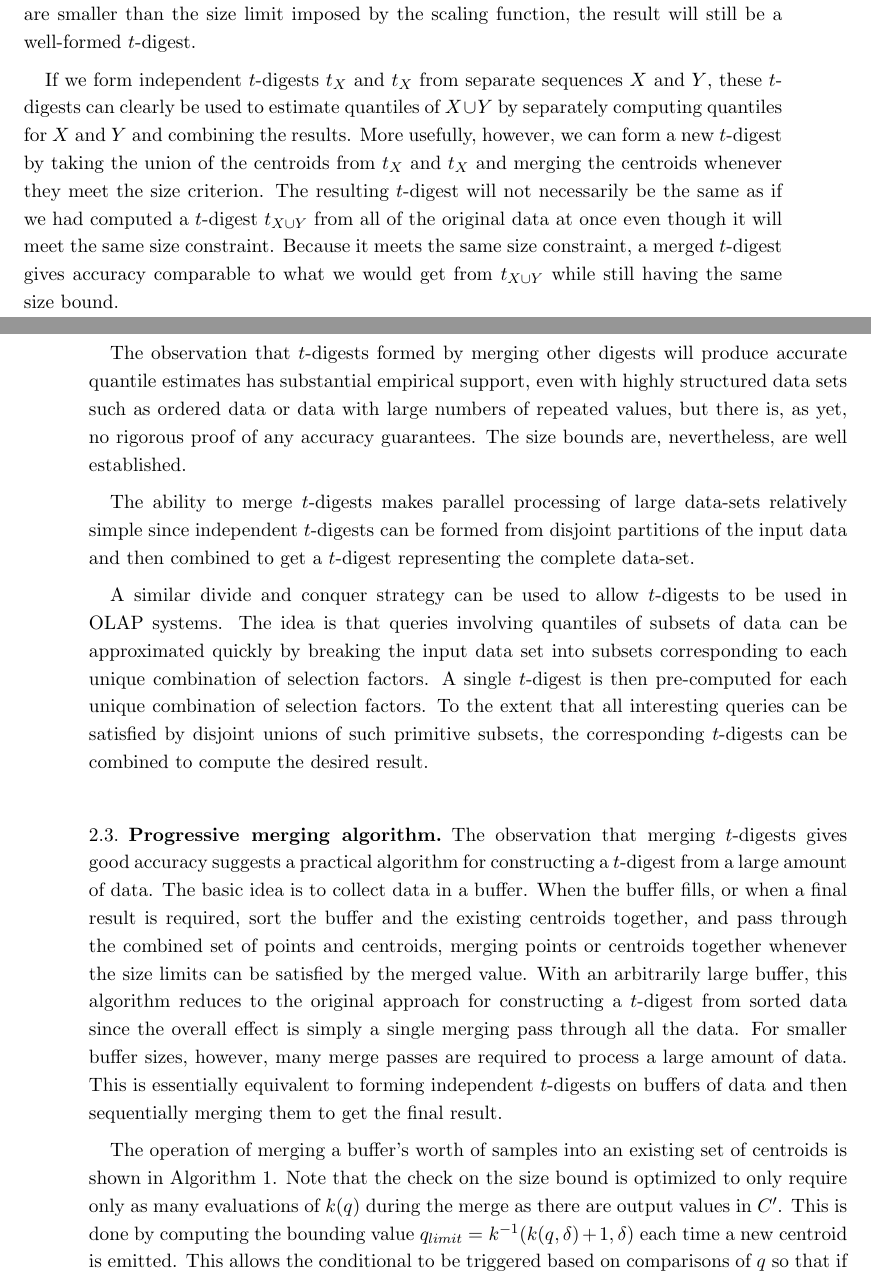
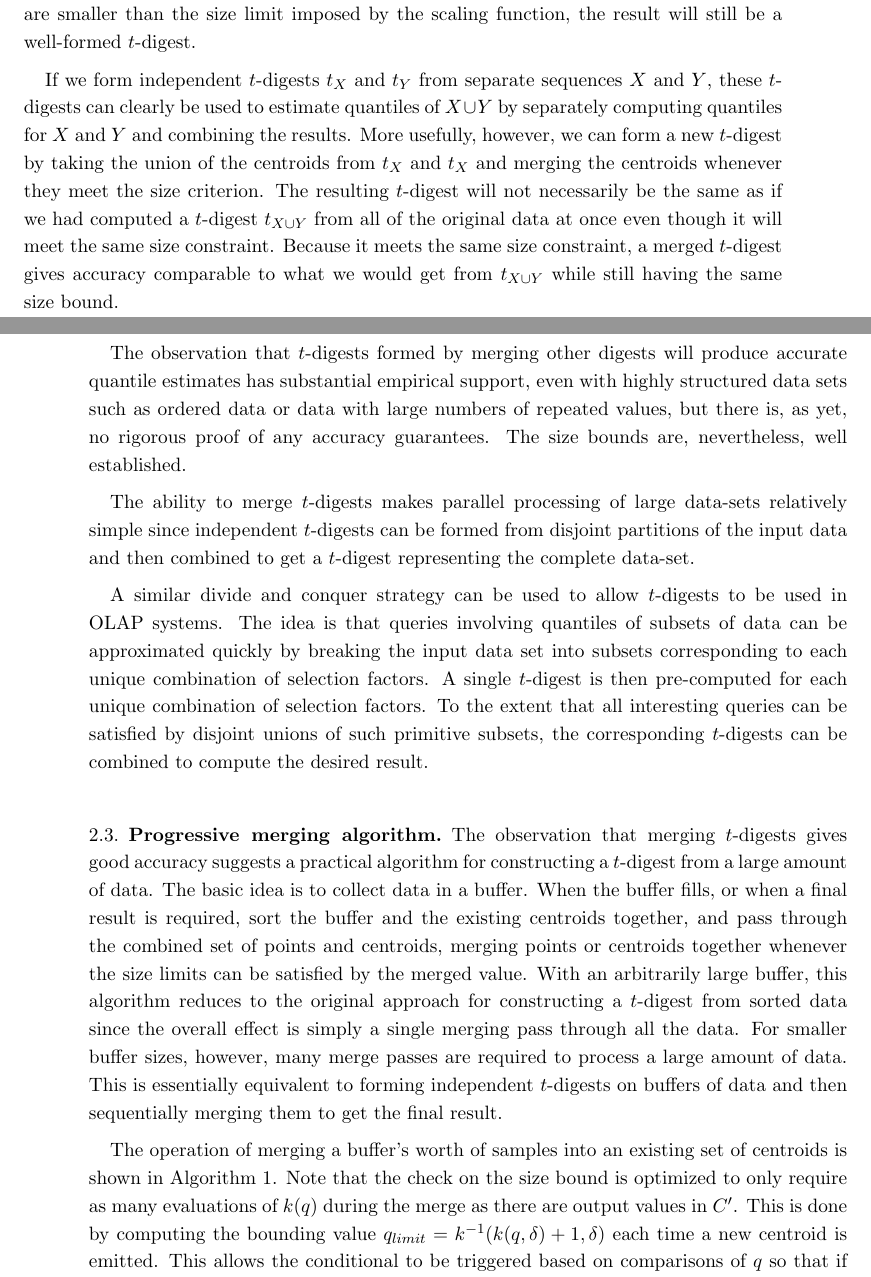
Before and after one commit to tdunning/t-digest, a LaTeX paper (docs/t-digest-paper/histo.tex): two parts of pages 7 and 8 of 23, joined at a grey line, cut so that both start at the same text. Compiled offline with pdfLaTeX.

Commit message:
Fix typos

```diff
--- a/docs/t-digest-paper/histo.tex
+++ b/docs/t-digest-paper/histo.tex
@@ -114,9 +114,9 @@ Of course, since we have to put every sample into some bin, filling some bins wi
 \subsection{Merging independent $t$-digests}
 In the previous section, the algorithm for forming a $t$-digest took a set of unweighted points as inputs. Nothing, however, would prevent the algorithm from being applied to a set of weighted points. As long as individual weights are smaller than the size limit imposed by the scaling function, the result will still be a well-formed $t$-digest.
 
-If we form independent $t$-digests $t_X$ and $t_X$ from separate sequences $X$ and $Y$, these $t$-digests can clearly be used to estimate quantiles of $X \cup Y$ by separately computing quantiles for $X$ and $Y$ and combining the results. More usefully, however, we can form a new $t$-digest by taking the union of the centroids from $t_X$ and $t_X$ and merging the centroids whenever they meet the size criterion. The resulting $t$-digest will not necessarily be the same as if we had computed a $t$-digest $t_{X \cup Y}$ from all of the original data at once even though it will meet the same size constraint. Because it meets the same size constraint, a merged $t$-digest gives accuracy comparable to what we would get from $t_{X\cup Y}$ while still having the same size bound.
+If we form independent $t$-digests $t_X$ and $t_Y$ from separate sequences $X$ and $Y$, these $t$-digests can clearly be used to estimate quantiles of $X \cup Y$ by separately computing quantiles for $X$ and $Y$ and combining the results. More usefully, however, we can form a new $t$-digest by taking the union of the centroids from $t_X$ and $t_X$ and merging the centroids whenever they meet the size criterion. The resulting $t$-digest will not necessarily be the same as if we had computed a $t$-digest $t_{X \cup Y}$ from all of the original data at once even though it will meet the same size constraint. Because it meets the same size constraint, a merged $t$-digest gives accuracy comparable to what we would get from $t_{X\cup Y}$ while still having the same size bound.
 
-The observation that $t$-digests formed by merging other digests will produce accurate quantile estimates has substantial empirical support, even with highly structured data sets such as ordered data or data with large numbers of repeated values, but there is, as yet, no rigorous proof of any accuracy guarantees. The size bounds are, nevertheless, are well established.
+The observation that $t$-digests formed by merging other digests will produce accurate quantile estimates has substantial empirical support, even with highly structured data sets such as ordered data or data with large numbers of repeated values, but there is, as yet, no rigorous proof of any accuracy guarantees. The size bounds are, nevertheless, well established.
 
 The ability to merge $t$-digests makes parallel processing of large data-sets relatively simple since independent $t$-digests can be formed from disjoint partitions of the input data and then combined to get a $t$-digest representing the complete data-set.
 
@@ -125,7 +125,7 @@ A similar divide and conquer strategy can be used to allow $t$-digests to be use
 \subsection{Progressive merging algorithm}
 The observation that merging $t$-digests gives good accuracy suggests a practical algorithm for constructing a $t$-digest from a large amount of data. The basic idea is to collect data in a buffer. When the buffer fills, or when a final result is required, sort the buffer and the existing centroids together, and pass through the combined set of points and centroids, merging points or centroids together whenever the size limits can be satisfied by the merged value. With an arbitrarily large buffer, this algorithm reduces to the original approach for constructing a $t$-digest from sorted data since the overall effect is simply a single merging pass through all the data. For smaller buffer sizes, however, many merge passes are required to process a large amount of data. This is essentially equivalent to forming independent $t$-digests on buffers of data and then sequentially merging them to get the final result.
 
-The operation of merging a buffer's worth of samples into an existing set of centroids is shown in Algorithm \ref{alg:merge}. Note that the check on the size bound is optimized to only require only as many evaluations of $k(q)$ during the merge as there are output values in $C'$. This is done by computing the bounding value $q_{limit} = k^{-1}(k(q, \delta) + 1, \delta)$ each time a new centroid is emitted. This allows the conditional to be triggered based on comparisons of $q$ so that if many points are merged, no additional calls to $k$ are needed. If $n \gg 2 \left \lceil \delta \right \rceil$, this can result in a considerable speedup since computing $\sin^{-1}$ is expensive. Note also that this algorithm allows static allocation of all data structures as four arrays of primitive values, avoiding any dynamic allocation or structure boxing/unboxing.
+The operation of merging a buffer's worth of samples into an existing set of centroids is shown in Algorithm \ref{alg:merge}. Note that the check on the size bound is optimized to only require as many evaluations of $k(q)$ during the merge as there are output values in $C'$. This is done by computing the bounding value $q_{limit} = k^{-1}(k(q, \delta) + 1, \delta)$ each time a new centroid is emitted. This allows the conditional to be triggered based on comparisons of $q$ so that if many points are merged, no additional calls to $k$ are needed. If $n \gg 2 \left \lceil \delta \right \rceil$, this can result in a considerable speedup since computing $\sin^{-1}$ is expensive. Note also that this algorithm allows static allocation of all data structures as four arrays of primitive values, avoiding any dynamic allocation or structure boxing/unboxing.
 \begin{algorithm}[ht]
 \SetKw{KwTo}{in}\SetKwFor{For}{for}{\string:}{}
 \SetKwIF{If}{ElseIf}{Else}{if}{:}{elif}{else:}{}
```
Also changed, not shown: docs/t-digest-paper/histo.tex (8 more changed lines).
